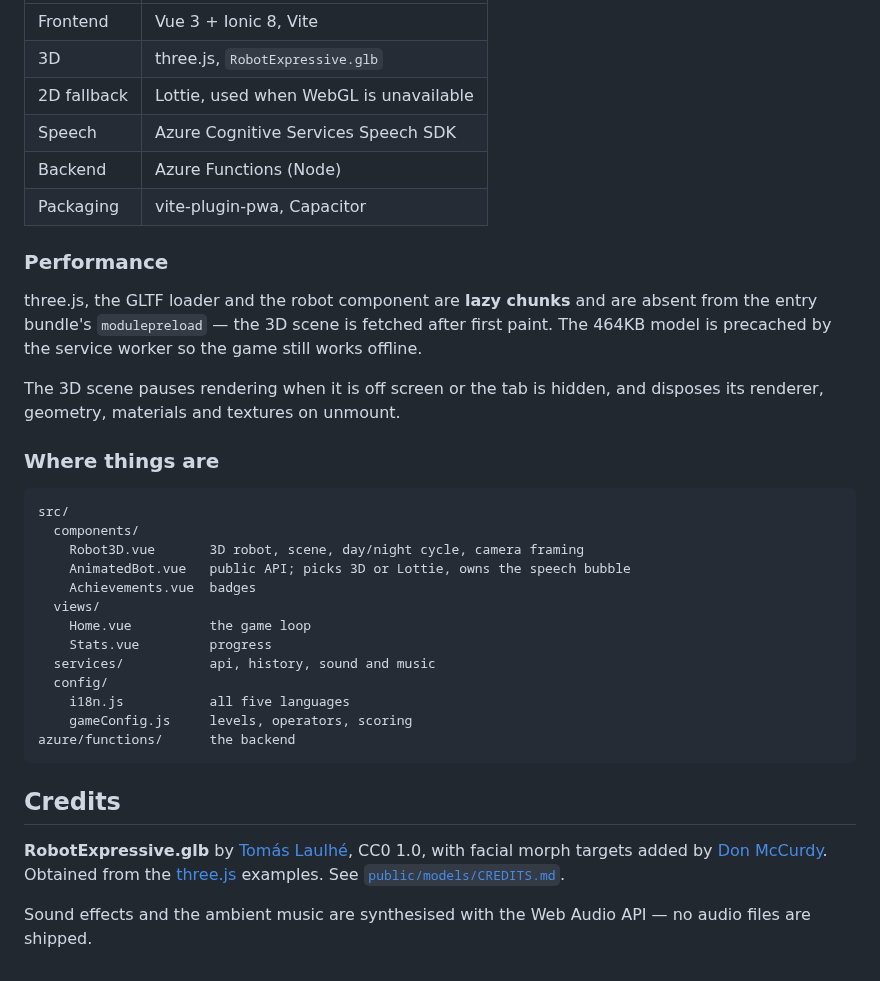
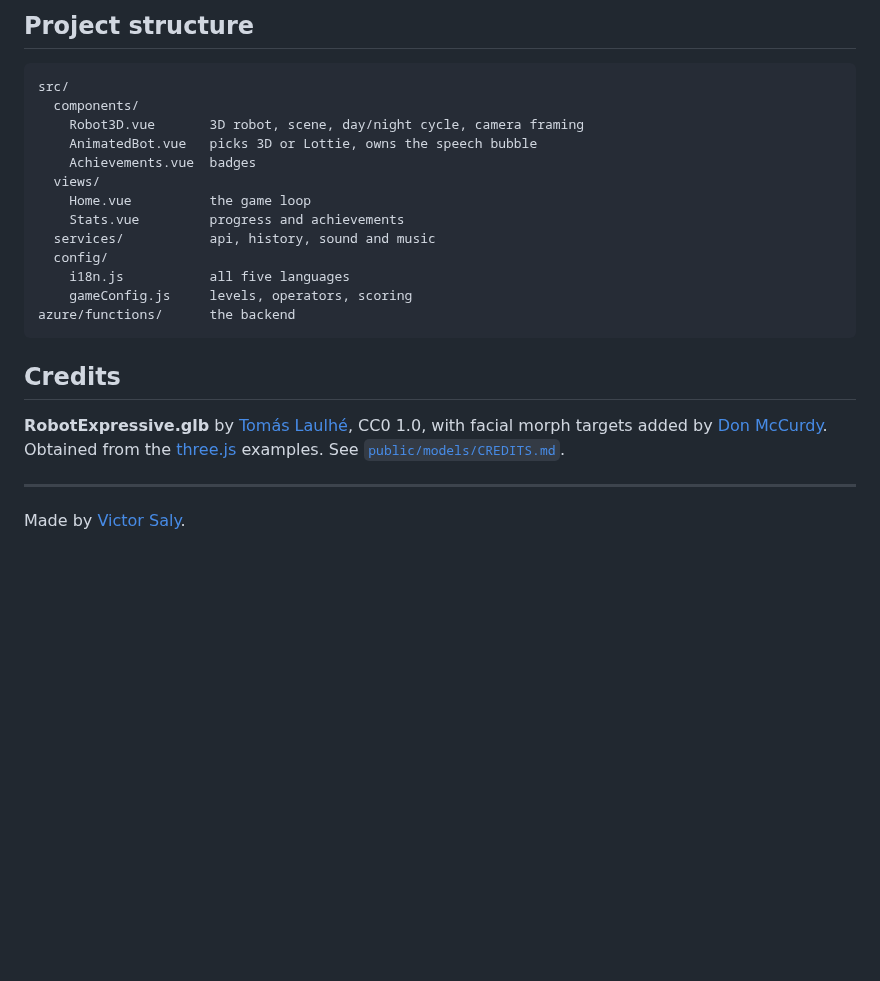
Before and after one commit to victorsaly/OliverMath, a Markdown page: README.md, the part around one of its changes. Drawn GitHub-style; blank space fills up the shorter version.

````diff
--- a/README.md
+++ b/README.md
@@ -107,34 +114,15 @@ npm run test:e2e   # cypress
 
-| | |
-| --- | --- |
-| Frontend | Vue 3 + Ionic 8, Vite |
-| 3D | three.js, `RobotExpressive.glb` |
-| 2D fallback | Lottie, used when WebGL is unavailable |
-| Speech | Azure Cognitive Services Speech SDK |
-| Backend | Azure Functions (Node) |
-| Packaging | vite-plugin-pwa, Capacitor |
-
-### Performance
-
-three.js, the GLTF loader and the robot component are **lazy chunks** and are
-absent from the entry bundle's `modulepreload` — the 3D scene is fetched after
-first paint. The 464KB model is precached by the service worker so the game
-still works offline.
-
-The 3D scene pauses rendering when it is off screen or the tab is hidden, and
-disposes its renderer, geometry, materials and textures on unmount.
-
-### Where things are
+## Project structure
 
 ```
 src/
   components/
     Robot3D.vue       3D robot, scene, day/night cycle, camera framing
-    AnimatedBot.vue   public API; picks 3D or Lottie, owns the speech bubble
+    AnimatedBot.vue   picks 3D or Lottie, owns the speech bubble
     Achievements.vue  badges
   views/
     Home.vue          the game loop
-    Stats.vue         progress
+    Stats.vue         progress and achievements
   services/           api, history, sound and music
   config/
     i18n.js           all five languages
@@ -144,11 +132,11 @@ azure/functions/      the backend
 
 ## Credits
 
-**RobotExpressive.glb** by [Tomás Laulhé](https://www.patreon.com/quaternius),
-CC0 1.0, with facial morph targets added by
-[Don McCurdy](https://donmccurdy.com/). Obtained from the
-[three.js](https://github.com/mrdoob/three.js) examples. See
+**RobotExpressive.glb** by [Tomás Laulhé](https://www.patreon.com/quaternius), CC0 1.0,
+with facial morph targets added by [Don McCurdy](https://donmccurdy.com/).
+Obtained from the [three.js](https://github.com/mrdoob/three.js) examples. See
 [`public/models/CREDITS.md`](public/models/CREDITS.md).
 
-Sound effects and the ambient music are synthesised with the Web Audio API — no
-audio files are shipped.
+---
+
+Made by [Victor Saly](https://victorsaly.com).
````
Also changed, not shown: other parts of README.md (+71 -64 lines), .github/images/hero.png (added), .github/images/onboarding-mobile.png (added), .github/images/stats.png (added).
